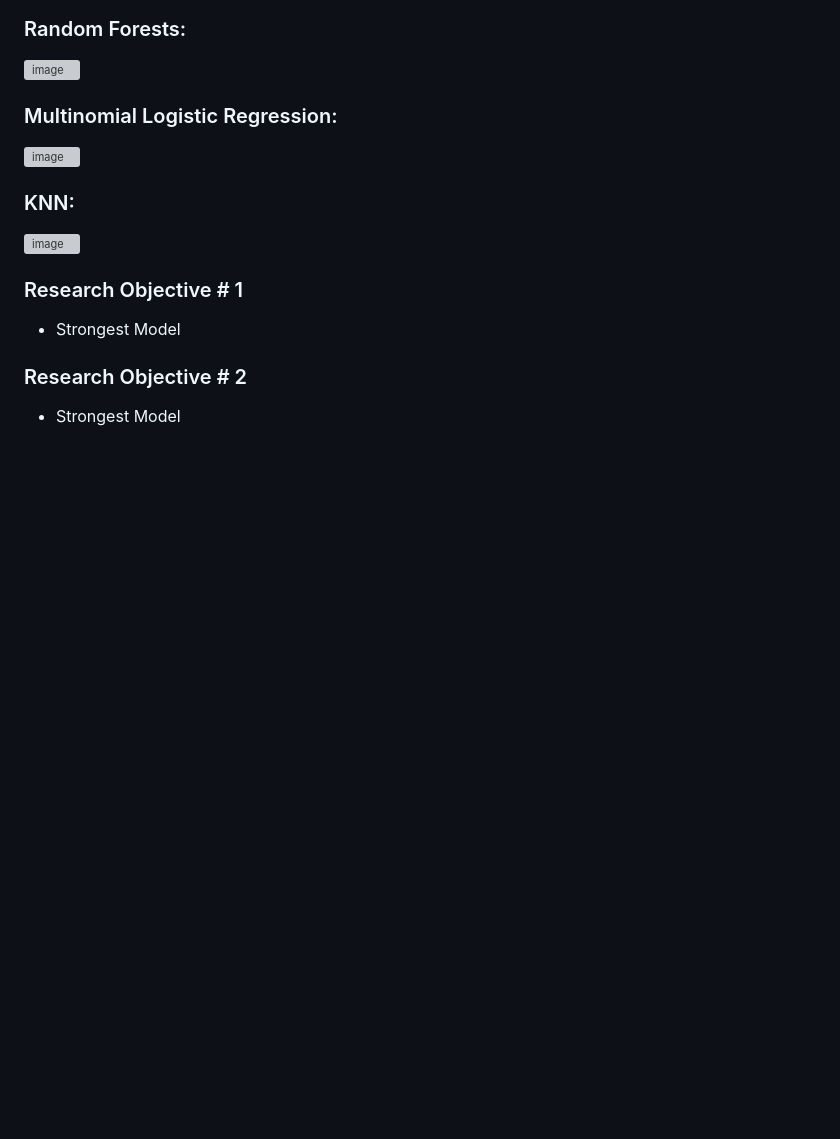
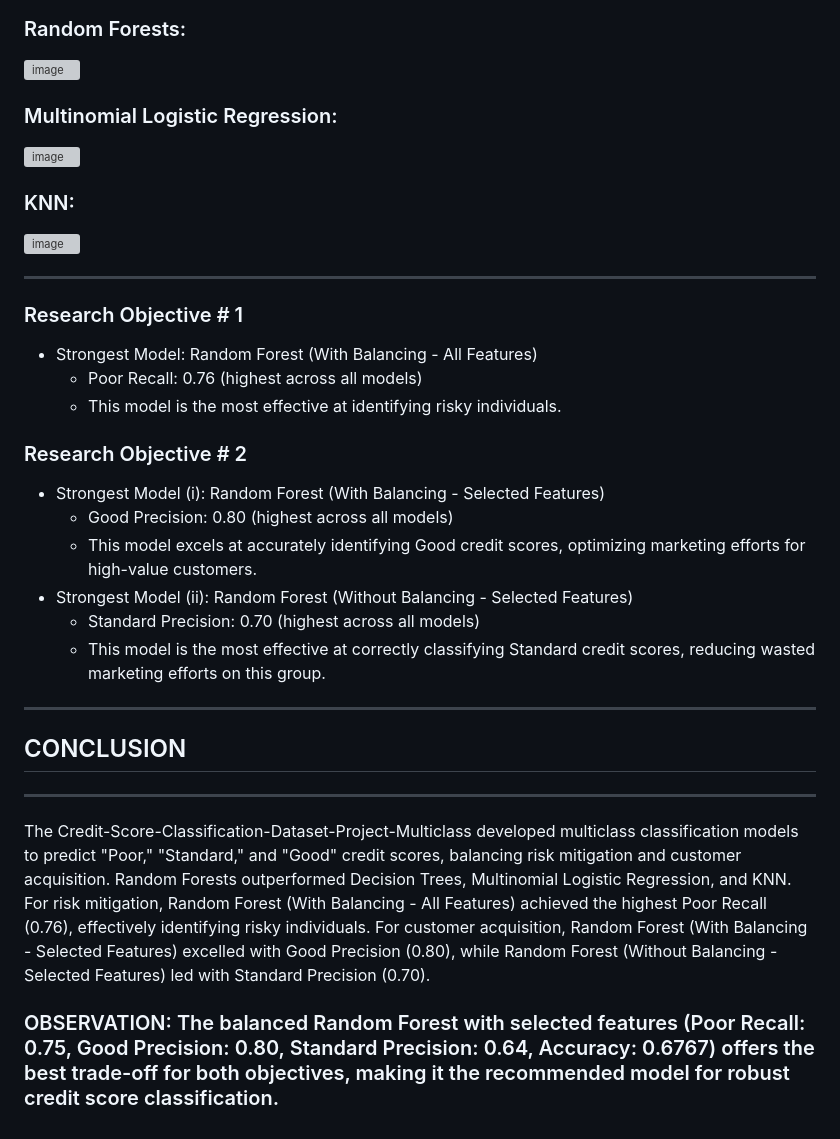
Before and after one commit to juzoff/Credit-Score-Classification-Dataset-Project-Multiclass, a Markdown page: README.md, the part around the change printed below. GitHub-like rendering; blank space fills up the shorter version; grey boxes are pictures that could not be loaded.

```diff
--- a/README.md
+++ b/README.md
@@ -217,7 +219,25 @@ Created a bar plot comparing accuracy, specificity, recall, and precision across
 ### KNN:
 ![image](https://github.com/user-attachments/assets/8927264a-ba4f-4bf1-9c65-fef4eb03f8e4)
 
+---
+
 ### Research Objective # 1
-- Strongest Model
+- Strongest Model: Random Forest (With Balancing - All Features)
+  - Poor Recall: 0.76 (highest across all models)
+  - This model is the most effective at identifying risky individuals.
 ### Research Objective # 2
-- Strongest Model
+- Strongest Model (i): Random Forest (With Balancing - Selected Features)
+  - Good Precision: 0.80 (highest across all models)
+  - This model excels at accurately identifying Good credit scores, optimizing marketing efforts for high-value customers.
+- Strongest Model (ii): Random Forest (Without Balancing - Selected Features)
+  - Standard Precision: 0.70 (highest across all models)
+  - This model is the most effective at correctly classifying Standard credit scores, reducing wasted marketing efforts on this group.
+
+---
+
+## CONCLUSION
+---
+
+The Credit-Score-Classification-Dataset-Project-Multiclass developed multiclass classification models to predict "Poor," "Standard," and "Good" credit scores, balancing risk mitigation and customer acquisition. Random Forests outperformed Decision Trees, Multinomial Logistic Regression, and KNN. For risk mitigation, Random Forest (With Balancing - All Features) achieved the highest Poor Recall (0.76), effectively identifying risky individuals. For customer acquisition, Random Forest (With Balancing - Selected Features) excelled with Good Precision (0.80), while Random Forest (Without Balancing - Selected Features) led with Standard Precision (0.70).
+
+### OBSERVATION: The balanced Random Forest with selected features (Poor Recall: 0.75, Good Precision: 0.80, Standard Precision: 0.64, Accuracy: 0.6767) offers the best trade-off for both objectives, making it the recommended model for robust credit score classification.
```
Also changed, not shown: other parts of README.md (+3 -1 lines).
